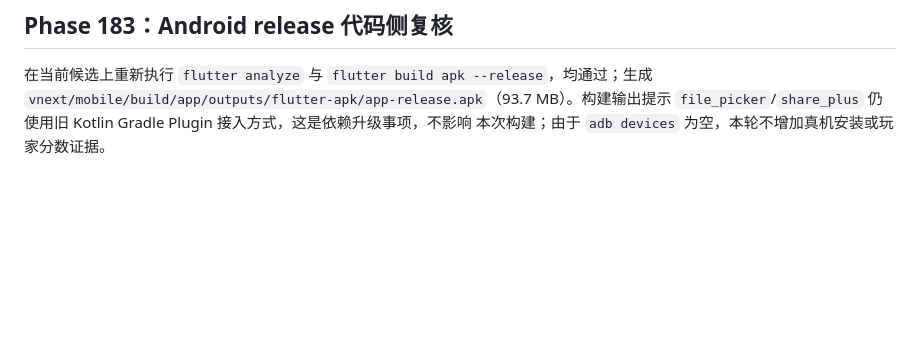
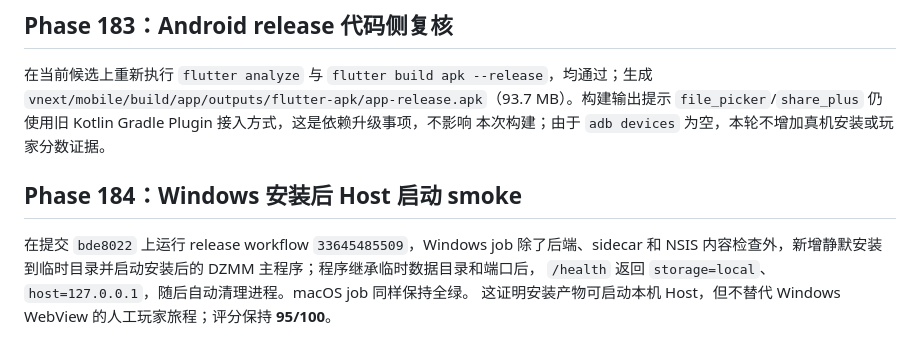
Before and after one commit to b31o8321/dzmm, a Markdown page: docs/ACTIVE_DELIVERY_INDEX.md, the part around the change. Drawn GitHub-style; blank space fills up the shorter version.

Commit message:
docs: record installed Windows startup smoke

```diff
--- a/docs/ACTIVE_DELIVERY_INDEX.md
+++ b/docs/ACTIVE_DELIVERY_INDEX.md
@@ -635,3 +635,9 @@ runtime 拆出；desktop 与 embedded runtime 现共用叙事提示、输出预
 `vnext/mobile/build/app/outputs/flutter-apk/app-release.apk`（93.7 MB）。构建输出提示
 `file_picker`/`share_plus` 仍使用旧 Kotlin Gradle Plugin 接入方式，这是依赖升级事项，不影响
 本次构建；由于 `adb devices` 为空，本轮不增加真机安装或玩家分数证据。
+## Phase 184：Windows 安装后 Host 启动 smoke
+
+在提交 `bde8022` 上运行 release workflow `33645485509`，Windows job 除了后端、sidecar 和 NSIS
+内容检查外，新增静默安装到临时目录并启动安装后的 DZMM 主程序；程序继承临时数据目录和端口后，
+`/health` 返回 `storage=local`、`host=127.0.0.1`，随后自动清理进程。macOS job 同样保持全绿。
+这证明安装产物可启动本机 Host，但不替代 Windows WebView 的人工玩家旅程；评分保持 **95/100**。
```
